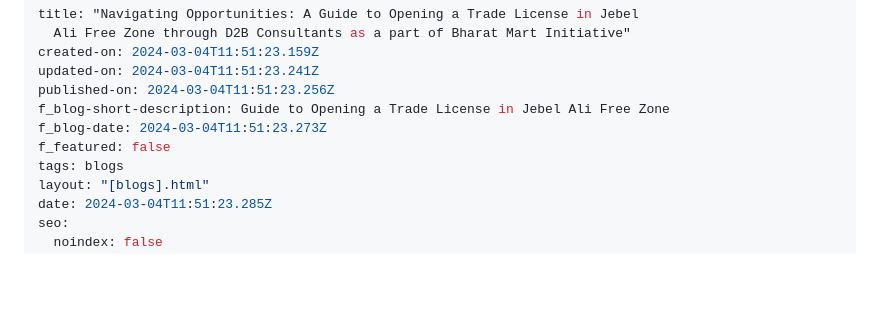
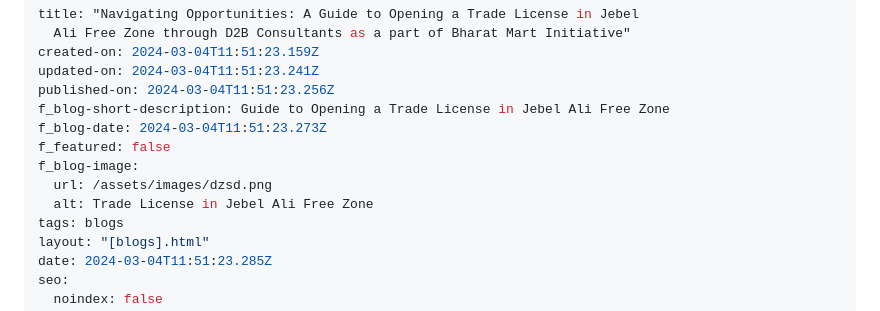
Before and after one commit to emildasolutionspvtltd/d2b-site-final, a Markdown page: cms/blogs/navigating-opportunities-a-guide-to-opening-a-trade-license-in-jebel-ali-free-zone-through-d2b-consultants-as-a-part-of-bharat-mart-initiative.md, the part around the change. GitHub-like rendering; blank space fills up the shorter version.

Commit message:
Update Blogs “navigating-opportunities-a-guide-to-opening-a-trade-license-in-jebel-ali-free-zone-through-d2b-consultants-as-a-part-of-bharat-mart-initiative”

```diff
--- a/cms/blogs/navigating-opportunities-a-guide-to-opening-a-trade-license-in-jebel-ali-free-zone-through-d2b-consultants-as-a-part-of-bharat-mart-initiative.md
+++ b/cms/blogs/navigating-opportunities-a-guide-to-opening-a-trade-license-in-jebel-ali-free-zone-through-d2b-consultants-as-a-part-of-bharat-mart-initiative.md
@@ -7,6 +7,9 @@ published-on: 2024-03-04T11:51:23.256Z
 f_blog-short-description: Guide to Opening a Trade License in Jebel Ali Free Zone
 f_blog-date: 2024-03-04T11:51:23.273Z
 f_featured: false
+f_blog-image:
+  url: /assets/images/dzsd.png
+  alt: Trade License in Jebel Ali Free Zone
 tags: blogs
 layout: "[blogs].html"
 date: 2024-03-04T11:51:23.285Z
```
